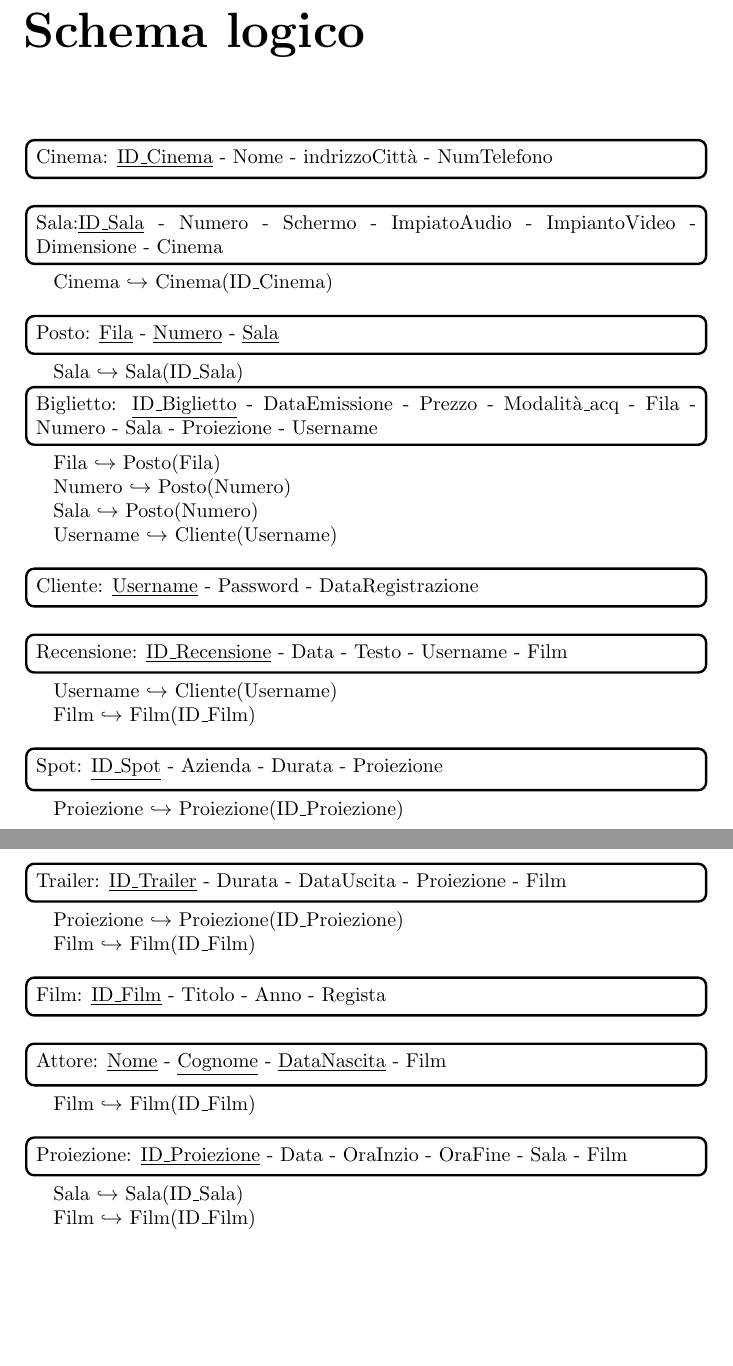
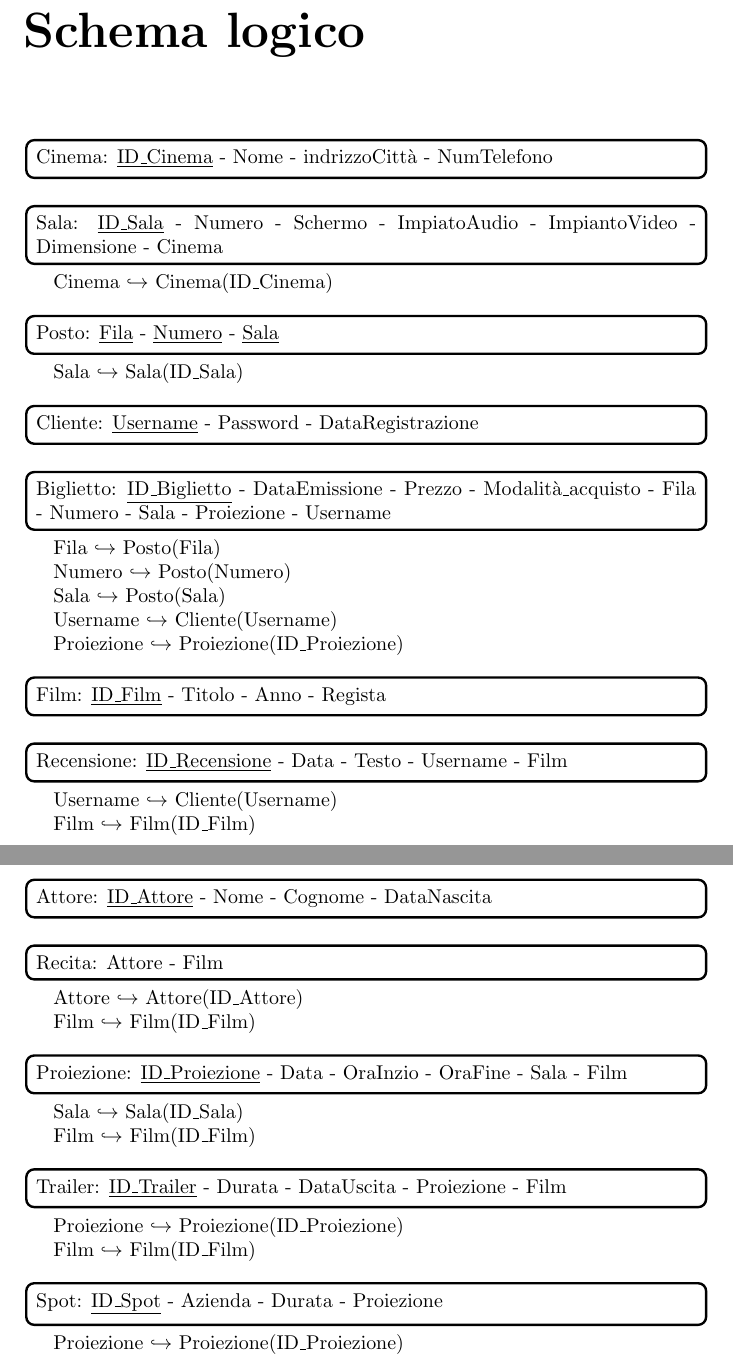
Before and after one commit to bickpenna/Cinema-MPSP, a LaTeX document (Documentazione/main.tex, which reads Documentazione/Argomenti/Capitolo3.tex): two parts of pages 9 and 10 of 10, joined at a grey line, cut so that both start at the same text, the shorter picture padded with empty space. Compiled offline with pdfLaTeX.

Commit message:
modifiche minori
aggiunta di testo dell'estensione di VSCode per far funzionare i tex (insieme a dei file) e aggiunta di commenti a Creazione_DB.sql

```diff
--- a/Documentazione/Argomenti/Capitolo3.tex
+++ b/Documentazione/Argomenti/Capitolo3.tex
@@ -12,20 +12,21 @@ Cinema: \underline{ID\_Cinema} - Nome - indrizzoCittà - NumTelefono
 };
 \end{tikzpicture}%
 
-\hspace{1cm}
+\hspace{0.5cm}
 
 \hspace*{-5mm}\begin{tikzpicture}
 \node [mybox] (box){%
     \begin{minipage}{.96\textwidth}
 
-Sala:\underline{ID\_Sala} - Numero - Schermo - ImpiatoAudio - ImpiantoVideo - Dimensione - Cinema
+Sala: \underline{ID\_Sala} - Numero - Schermo - ImpiatoAudio - ImpiantoVideo - Dimensione - Cinema
     \end{minipage}
 };
 \end{tikzpicture}%
 
 Cinema $\hookrightarrow$ Cinema(ID\_Cinema)
 
-\hspace{1cm}
+
+\hspace{0.5cm}
 
 \hspace*{-5mm}\begin{tikzpicture}
 \node [mybox] (box){%
@@ -38,27 +39,9 @@ Posto:  \underline{Fila} - \underline{Numero} - \underline{Sala}
 \end{tikzpicture}%
 
 Sala $\hookrightarrow$ Sala(ID\_Sala)
-\hspace{1cm}
 
-\hspace*{-5mm}\begin{tikzpicture}
-\node [mybox] (box){%
-    \begin{minipage}{.96\textwidth}
 
-Biglietto: \underline{ID\_Biglietto} - DataEmissione - Prezzo - Modalità\_acq - Fila - Numero - Sala - Proiezione - Username
-
-    \end{minipage}
-};
-\end{tikzpicture}%
-
-Fila $\hookrightarrow$ Posto(Fila)
-
-Numero $\hookrightarrow$ Posto(Numero)
-
-Sala $\hookrightarrow$ Posto(Numero)
-
-Username $\hookrightarrow$ Cliente(Username)
-
-\hspace{1cm}
+\hspace{0.5cm}
 
 \hspace*{-5mm}\begin{tikzpicture}
 \node [mybox] (box){%
@@ -70,7 +53,44 @@ Cliente: \underline{Username} - Password - DataRegistrazione
 };
 \end{tikzpicture}%
 
-\hspace{1cm}
+\hspace{0.5cm}
+
+\hspace*{-5mm}\begin{tikzpicture}
+\node [mybox] (box){%
+    \begin{minipage}{.96\textwidth}
+
+Biglietto: \underline{ID\_Biglietto} - DataEmissione - Prezzo - Modalità\_acquisto - Fila - Numero - Sala - Proiezione - Username
+
+    \end{minipage}
+};
+\end{tikzpicture}%
+
+Fila $\hookrightarrow$ Posto(Fila)
+
+Numero $\hookrightarrow$ Posto(Numero)
+
+Sala $\hookrightarrow$ Posto(Sala)
+
+Username $\hookrightarrow$ Cliente(Username)
+
+Proiezione $\hookrightarrow$ Proiezione(ID\_Proiezione)
+
+\hspace{0.5cm}
+
+
+\hspace*{-5mm}\begin{tikzpicture}
+\node [mybox] (box){%
+    \begin{minipage}{.96\textwidth}
+
+Film: \underline{ID\_Film} - Titolo - Anno - Regista
+
+    \end{minipage}
+};
+\end{tikzpicture}%
+
+
+
+\hspace{0.5cm}
 
 \hspace*{-5mm}\begin{tikzpicture}
 \node [mybox] (box){%
@@ -86,66 +106,39 @@ Username $\hookrightarrow$ Cliente(Username)
 
 Film $\hookrightarrow$ Film(ID\_Film)
 
-\hspace{1cm}
 
-
+\hspace{0.5cm}
 
 \hspace*{-5mm}\begin{tikzpicture}
 \node [mybox] (box){%
     \begin{minipage}{.96\textwidth}
 
-Spot: \underline{ID\_Spot} - Azienda - Durata - Proiezione
+Attore: \underline{ID\_Attore} - Nome - Cognome - DataNascita
 
     \end{minipage}
 };
 \end{tikzpicture}%
 
-Proiezione $\hookrightarrow$ Proiezione(ID\_Proiezione)
 
-\hspace{1cm}
+\hspace{0.5cm}
 
 \hspace*{-5mm}\begin{tikzpicture}
 \node [mybox] (box){%
     \begin{minipage}{.96\textwidth}
 
-Trailer: \underline{ID\_Trailer} - Durata - DataUscita - Proiezione - Film
+Recita: Attore - Film
 
     \end{minipage}
 };
 \end{tikzpicture}%
 
-Proiezione $\hookrightarrow$ Proiezione(ID\_Proiezione)
+Attore $\hookrightarrow$ Attore(ID\_Attore)
 
 Film $\hookrightarrow$ Film(ID\_Film)
 
-\hspace{1cm}
 
 
-\hspace*{-5mm}\begin{tikzpicture}
-\node [mybox] (box){%
-    \begin{minipage}{.96\textwidth}
-
-Film: \underline{ID\_Film} - Titolo - Anno - Regista
-
-    \end{minipage}
-};
-\end{tikzpicture}%
-
-\hspace{1cm}
-
-\hspace*{-5mm}\begin{tikzpicture}
-\node [mybox] (box){%
-    \begin{minipage}{.96\textwidth}
-
-Attore: \underline{Nome} - \underline{Cognome} - \underline{DataNascita} - Film
-
-    \end{minipage}
-};
-\end{tikzpicture}%
-
-Film $\hookrightarrow$ Film(ID\_Film)
-
-\hspace{1cm}
+\hspace{0.5cm}
 
 \hspace*{-5mm}\begin{tikzpicture}
 \node [mybox] (box){%
@@ -162,5 +155,46 @@ Sala $\hookrightarrow$ Sala(ID\_Sala)
 Film $\hookrightarrow$ Film(ID\_Film)
 
 
+\hspace{0.5cm}
+
+\hspace*{-5mm}\begin{tikzpicture}
+\node [mybox] (box){%
+    \begin{minipage}{.96\textwidth}
+
+Trailer: \underline{ID\_Trailer} - Durata - DataUscita - Proiezione - Film
+
+    \end{minipage}
+};
+\end{tikzpicture}%
+
+Proiezione $\hookrightarrow$ Proiezione(ID\_Proiezione)
+
+Film $\hookrightarrow$ Film(ID\_Film)
+
+
+
+
+\hspace{0.5cm}
+
+
+
+\hspace*{-5mm}\begin{tikzpicture}
+\node [mybox] (box){%
+    \begin{minipage}{.96\textwidth}
+
+Spot: \underline{ID\_Spot} - Azienda - Durata - Proiezione
+
+    \end{minipage}
+};
+\end{tikzpicture}%
+
+Proiezione $\hookrightarrow$ Proiezione(ID\_Proiezione)
+
+
+
+
+
+
+
 
 }
```
Also changed, not shown: Documentazione/main.pdf (added), 11 other files.
